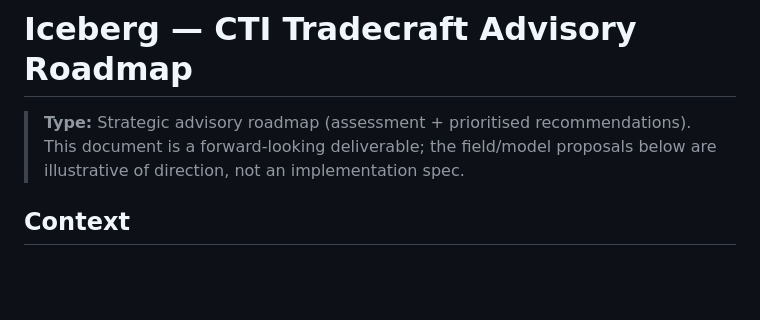
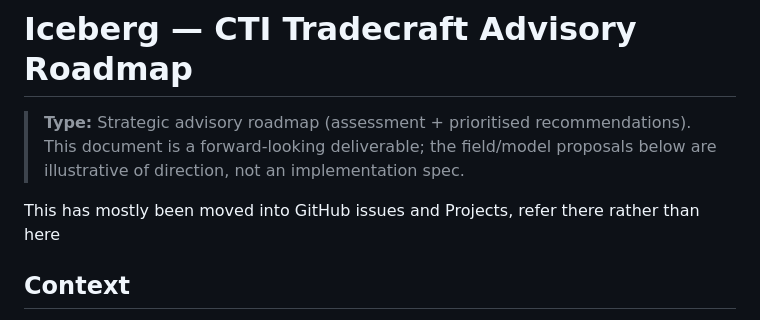
Before and after one commit to IcebergAI/IcebergCTI, a Markdown page: CTI_ROADMAP.md, the part around the change. Rendered like a GitHub page; blank space fills up the shorter version.

```diff
--- a/CTI_ROADMAP.md
+++ b/CTI_ROADMAP.md
@@ -1,6 +1,8 @@
 # Iceberg — CTI Tradecraft Advisory Roadmap
 
 > **Type:** Strategic advisory roadmap (assessment + prioritised recommendations). This document is a forward-looking deliverable; the field/model proposals below are illustrative of direction, not an implementation spec.
+
+This has mostly been moved into GitHub issues and Projects, refer there rather than here
 
 ## Context
 
```
